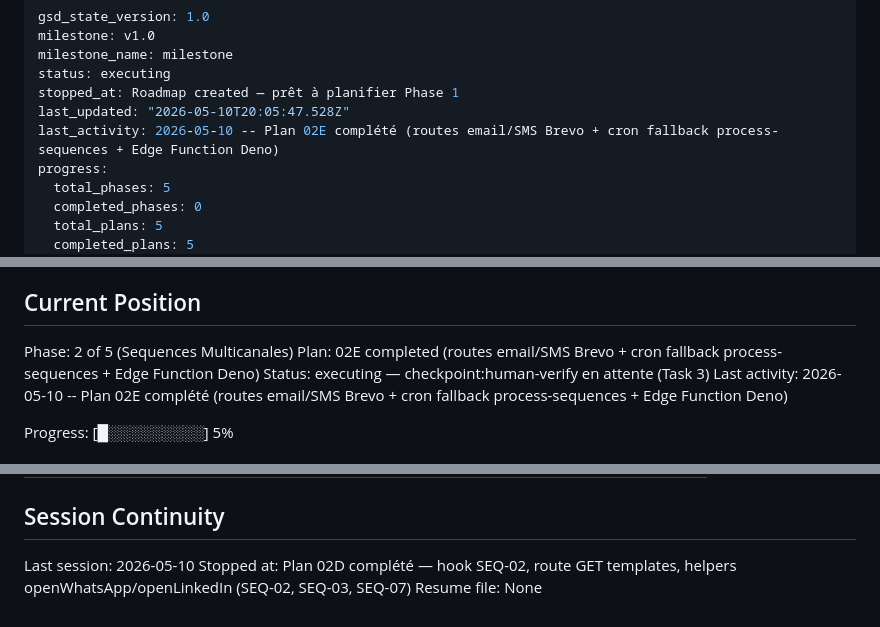
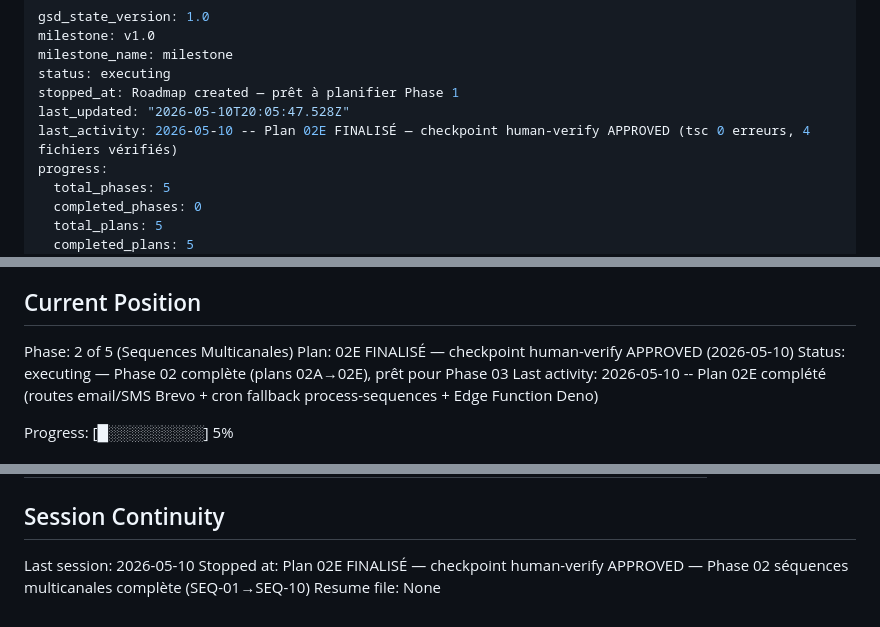
Before and after one commit to amieroeducation-pixel/TedScaleWithOuss, a Markdown page: .planning/STATE.md, 3 parts joined by grey strips. GitHub-like rendering.

Commit message:
docs(02-02E): finaliser plan 02E — checkpoint human-verify APPROVED
Task 3 validée : TypeScript compile sans erreur (tsc --noEmit = 0 erreurs),
4 fichiers vérifiés et présents. Plan 02E marqué status=complete.
STATE.md mis à jour : Phase 02 séquences multicanales complète (SEQ-01→SEQ-10).

Co-Authored-By: Claude Sonnet 4.6 <noreply@anthropic.com>

```diff
--- a/.planning/STATE.md
+++ b/.planning/STATE.md
@@ -5,7 +5,7 @@ milestone_name: milestone
 status: executing
 stopped_at: Roadmap created — prêt à planifier Phase 1
 last_updated: "2026-05-10T20:05:47.528Z"
-last_activity: 2026-05-10 -- Plan 02E complété (routes email/SMS Brevo + cron fallback process-sequences + Edge Function Deno)
+last_activity: 2026-05-10 -- Plan 02E FINALISÉ — checkpoint human-verify APPROVED (tsc 0 erreurs, 4 fichiers vérifiés)
 progress:
   total_phases: 5
   completed_phases: 0
@@ -26,8 +26,8 @@ See: .planning/PROJECT.md (updated 2026-05-10)
 ## Current Position
 
 Phase: 2 of 5 (Sequences Multicanales)
-Plan: 02E completed (routes email/SMS Brevo + cron fallback process-sequences + Edge Function Deno)
-Status: executing — checkpoint:human-verify en attente (Task 3)
+Plan: 02E FINALISÉ — checkpoint human-verify APPROVED (2026-05-10)
+Status: executing — Phase 02 complète (plans 02A→02E), prêt pour Phase 03
 Last activity: 2026-05-10 -- Plan 02E complété (routes email/SMS Brevo + cron fallback process-sequences + Edge Function Deno)
 
 Progress: [█░░░░░░░░░] 5%
@@ -90,5 +90,5 @@ None yet.
 ## Session Continuity
 
 Last session: 2026-05-10
-Stopped at: Plan 02D complété — hook SEQ-02, route GET templates, helpers openWhatsApp/openLinkedIn (SEQ-02, SEQ-03, SEQ-07)
+Stopped at: Plan 02E FINALISÉ — checkpoint human-verify APPROVED — Phase 02 séquences multicanales complète (SEQ-01→SEQ-10)
 Resume file: None
```
Also changed, not shown: 2 other files.
